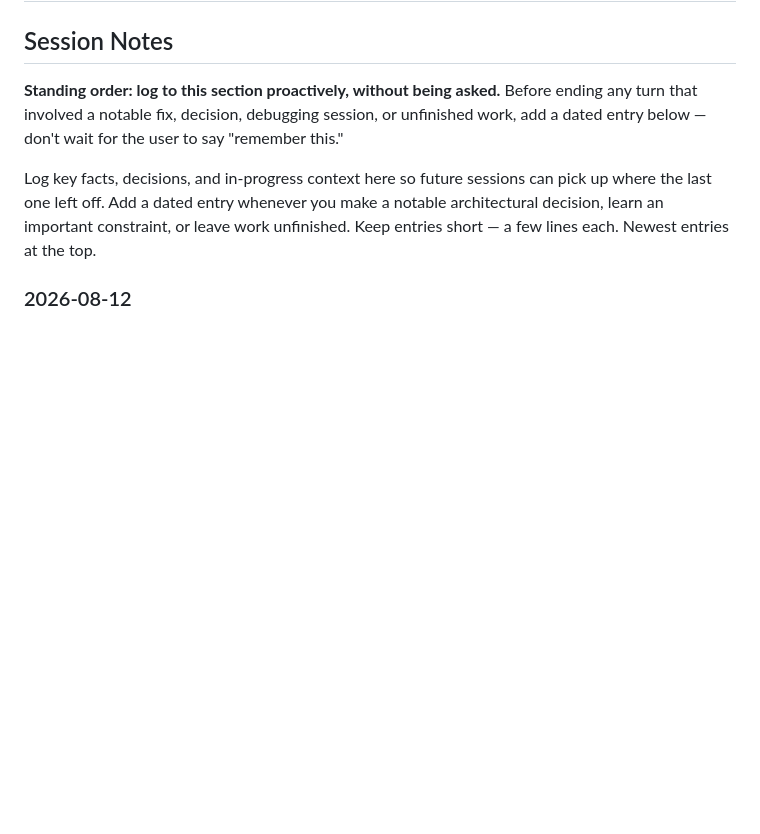
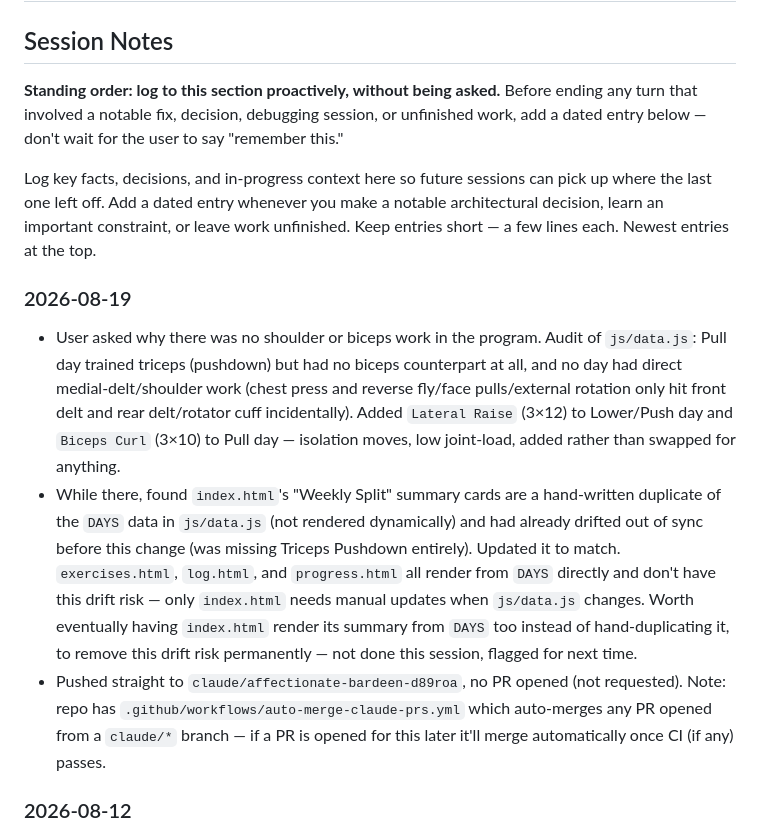
Before and after one commit to srober345/smr-workout-tracker, a Markdown page: CLAUDE.md, the part around the change. Drawn GitHub-style; blank space fills up the shorter version.

Commit message:
Log session notes for shoulder/biceps exercise addition

```diff
--- a/CLAUDE.md
+++ b/CLAUDE.md
@@ -5,6 +5,11 @@
 **Standing order: log to this section proactively, without being asked.** Before ending any turn that involved a notable fix, decision, debugging session, or unfinished work, add a dated entry below — don't wait for the user to say "remember this."
 
 Log key facts, decisions, and in-progress context here so future sessions can pick up where the last one left off. Add a dated entry whenever you make a notable architectural decision, learn an important constraint, or leave work unfinished. Keep entries short — a few lines each. Newest entries at the top.
+
+### 2026-08-19
+- User asked why there was no shoulder or biceps work in the program. Audit of `js/data.js`: Pull day trained triceps (pushdown) but had no biceps counterpart at all, and no day had direct medial-delt/shoulder work (chest press and reverse fly/face pulls/external rotation only hit front delt and rear delt/rotator cuff incidentally). Added `Lateral Raise` (3×12) to Lower/Push day and `Biceps Curl` (3×10) to Pull day — isolation moves, low joint-load, added rather than swapped for anything.
+- While there, found `index.html`'s "Weekly Split" summary cards are a hand-written duplicate of the `DAYS` data in `js/data.js` (not rendered dynamically) and had already drifted out of sync before this change (was missing Triceps Pushdown entirely). Updated it to match. `exercises.html`, `log.html`, and `progress.html` all render from `DAYS` directly and don't have this drift risk — only `index.html` needs manual updates when `js/data.js` changes. Worth eventually having `index.html` render its summary from `DAYS` too instead of hand-duplicating it, to remove this drift risk permanently — not done this session, flagged for next time.
+- Pushed straight to `claude/affectionate-bardeen-d89roa`, no PR opened (not requested). Note: repo has `.github/workflows/auto-merge-claude-prs.yml` which auto-merges any PR opened from a `claude/*` branch — if a PR is opened for this later it'll merge automatically once CI (if any) passes.
 
 ### 2026-08-12
 - User reported Progress (`progress.html`) only ever shows the current day of an exercise, never the full trend. `js/progress.js`'s display logic was already correct (`getPoints()` filters the *entire* `smr_wt_history` array by exercise name, no date filtering) — the real cause is that `smr_wt_history` itself only ever has ~1 entry when checked, because iOS wipes localStorage for Home Screen web apps (Safari ITP purge after ~7 days idle, or low-storage eviction — already flagged in `js/log.js`'s `bootstrapScriptUrlFromQuery` comment and the 2026-07-04/07-09 entries below, but those only ever addressed recovering the *Script URL*, not lost session *history*).
```
